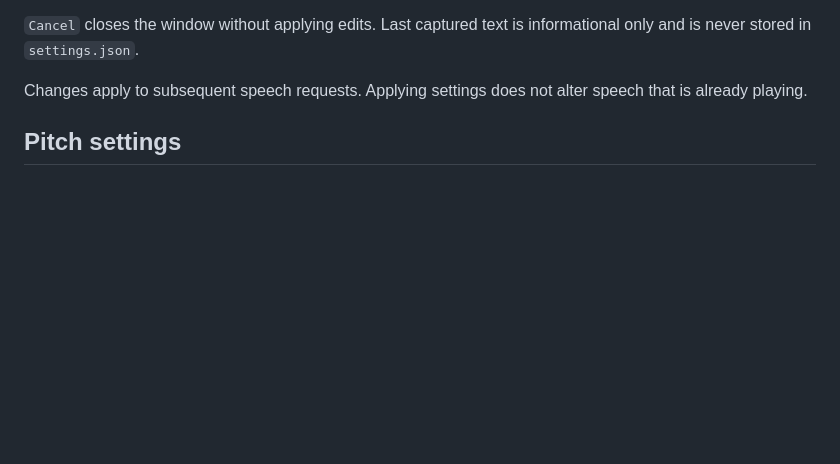
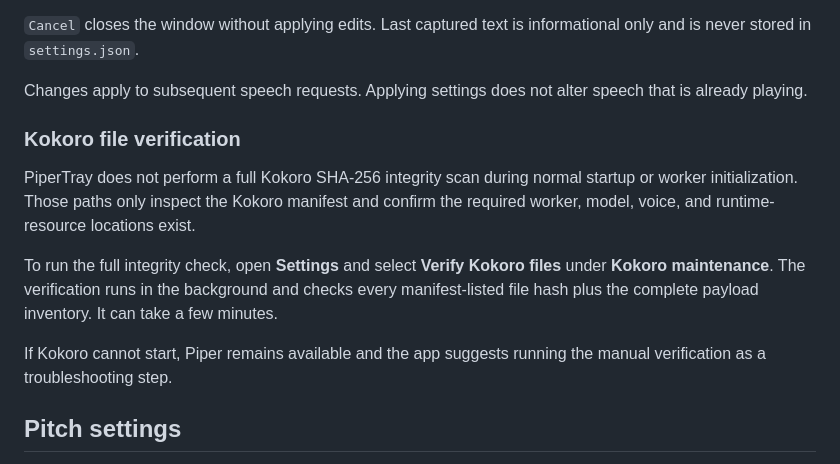
Before and after one commit to mjg1911/TTS, a Markdown page: docs/WINDOWS_TRAY.md, the part around the change. Drawn GitHub-style; blank space fills up the shorter version.

Commit message:
docs: explain manual Kokoro verification

```diff
--- a/docs/WINDOWS_TRAY.md
+++ b/docs/WINDOWS_TRAY.md
@@ -71,6 +71,21 @@ informational only and is never stored in `settings.json`.
 
 Changes apply to subsequent speech requests. Applying settings does not alter
 speech that is already playing.
+
+### Kokoro file verification
+
+PiperTray does not perform a full Kokoro SHA-256 integrity scan during normal
+startup or worker initialization. Those paths only inspect the Kokoro manifest
+and confirm the required worker, model, voice, and runtime-resource locations
+exist.
+
+To run the full integrity check, open **Settings** and select
+**Verify Kokoro files** under **Kokoro maintenance**. The verification runs in
+the background and checks every manifest-listed file hash plus the complete
+payload inventory. It can take a few minutes.
+
+If Kokoro cannot start, Piper remains available and the app suggests running
+the manual verification as a troubleshooting step.
 
 ## Pitch settings
 
```
